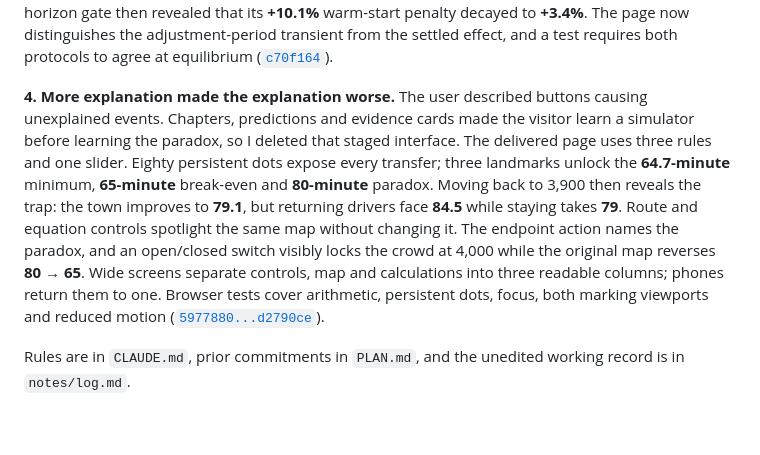
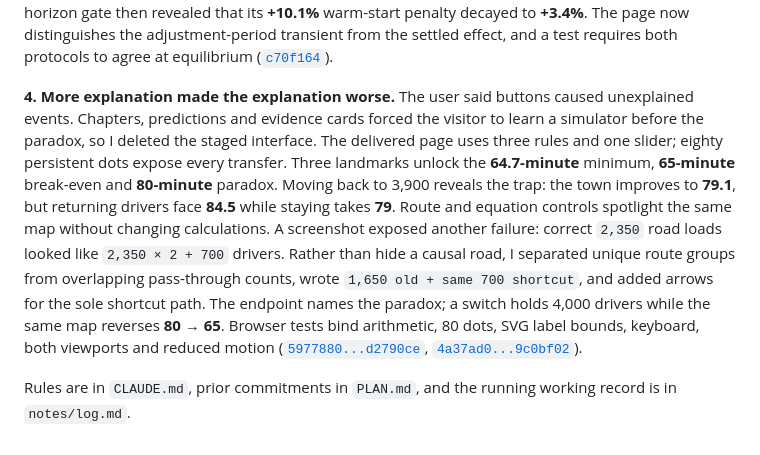
Before and after one commit to comp4020-agentic-coding-studio/comp4020-ass1-SharmaKunal14, a Markdown page: PROCESS.md, the part around the change. GitHub-like rendering.

Commit message:
Bring the process record through the final map correction

```diff
--- a/PROCESS.md
+++ b/PROCESS.md
@@ -42,19 +42,22 @@ the adjustment-period transient from the settled effect, and a test requires bot
 protocols to agree at equilibrium
 ([`c70f164`](https://github.com/comp4020-agentic-coding-studio/comp4020-ass1-SharmaKunal14/commit/c70f164)).
 
-**4. More explanation made the explanation worse.** The user described buttons causing
-unexplained events. Chapters, predictions and evidence cards made the visitor learn a
-simulator before learning the paradox, so I deleted that staged interface. The delivered
-page uses three rules and one slider. Eighty persistent dots expose every transfer; three
+**4. More explanation made the explanation worse.** The user said buttons caused
+unexplained events. Chapters, predictions and evidence cards forced the visitor to learn
+a simulator before the paradox, so I deleted the staged interface. The delivered page
+uses three rules and one slider; eighty persistent dots expose every transfer. Three
 landmarks unlock the **64.7-minute** minimum, **65-minute** break-even and **80-minute**
-paradox. Moving back to 3,900 then reveals the trap: the town improves to **79.1**, but
-returning drivers face **84.5** while staying takes **79**. Route and equation controls
-spotlight the same map without changing it. The endpoint action names the paradox, and
-an open/closed switch visibly locks the crowd at 4,000 while the original map reverses
-**80 → 65**. Wide screens separate controls, map and calculations into three readable
-columns; phones return them to one. Browser tests cover arithmetic, persistent dots,
-focus, both marking viewports and reduced motion
-([`5977880...d2790ce`](https://github.com/comp4020-agentic-coding-studio/comp4020-ass1-SharmaKunal14/compare/5977880...d2790ce)).
+paradox. Moving back to 3,900 reveals the trap: the town improves to **79.1**, but returning
+drivers face **84.5** while staying takes **79**. Route and equation controls spotlight the
+same map without changing calculations. A screenshot exposed another failure:
+correct `2,350` road loads looked like `2,350 × 2 + 700` drivers. Rather than hide a
+causal road, I separated unique route groups from overlapping pass-through counts, wrote
+`1,650 old + same 700 shortcut`, and added arrows for the sole shortcut path. The endpoint
+names the paradox; a switch holds 4,000 drivers while the same map reverses **80 → 65**.
+Browser tests bind arithmetic, 80 dots, SVG label bounds, keyboard, both viewports and
+reduced motion
+([`5977880...d2790ce`](https://github.com/comp4020-agentic-coding-studio/comp4020-ass1-SharmaKunal14/compare/5977880...d2790ce),
+[`4a37ad0...9c0bf02`](https://github.com/comp4020-agentic-coding-studio/comp4020-ass1-SharmaKunal14/compare/4a37ad0...9c0bf02)).
 
-Rules are in `CLAUDE.md`, prior commitments in `PLAN.md`, and the unedited working
+Rules are in `CLAUDE.md`, prior commitments in `PLAN.md`, and the running working
 record is in `notes/log.md`.
```
